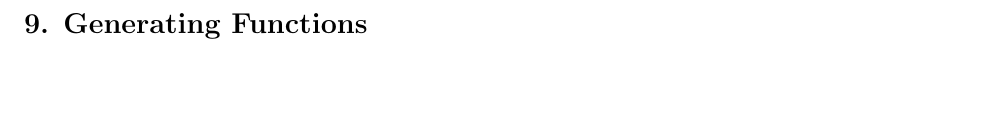
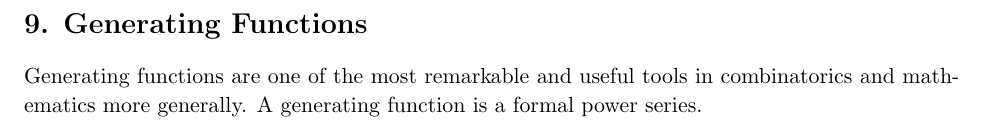
Before and after one commit to laserpants/discrete-math, a LaTeX document (generating_functions.tex): part of the page, cut so that both start at the same text, the shorter picture padded with empty space. Compiled offline with pdfLaTeX.

Commit message:
Add stub for generating functions chapter

```diff
--- a/generating_functions.tex
+++ b/generating_functions.tex
@@ -5,9 +5,9 @@
 \usepackage{graphicx}
 \usepackage{color}
 \usepackage{pgfplots}
-\usepackage{csquotes}
+% \usepackage{csquotes}
 \usepackage{fancyvrb}
-\usepackage{wrapfig}
+% \usepackage{wrapfig}
 \usepackage{centernot}
 \usepackage{pifont}
 \usepackage{hyperref}
@@ -46,4 +46,6 @@
 
 \section*{9. Generating Functions}
 
+Generating functions are one of the most remarkable and useful tools in combinatorics and mathematics more generally. A generating function is a formal power series.
+
 \end{document}
```
Also changed, not shown: generating_functions.pdf (added).
